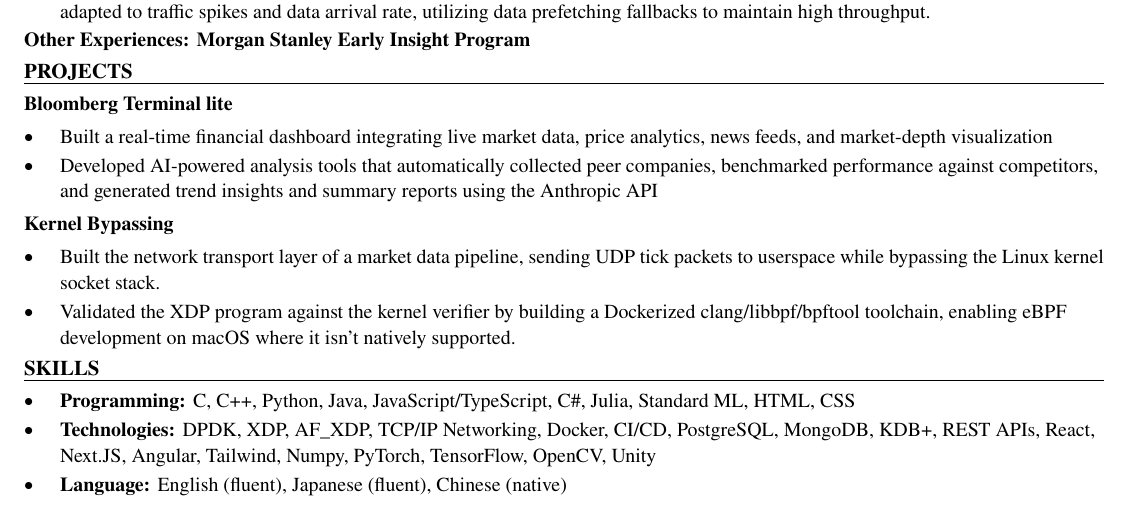
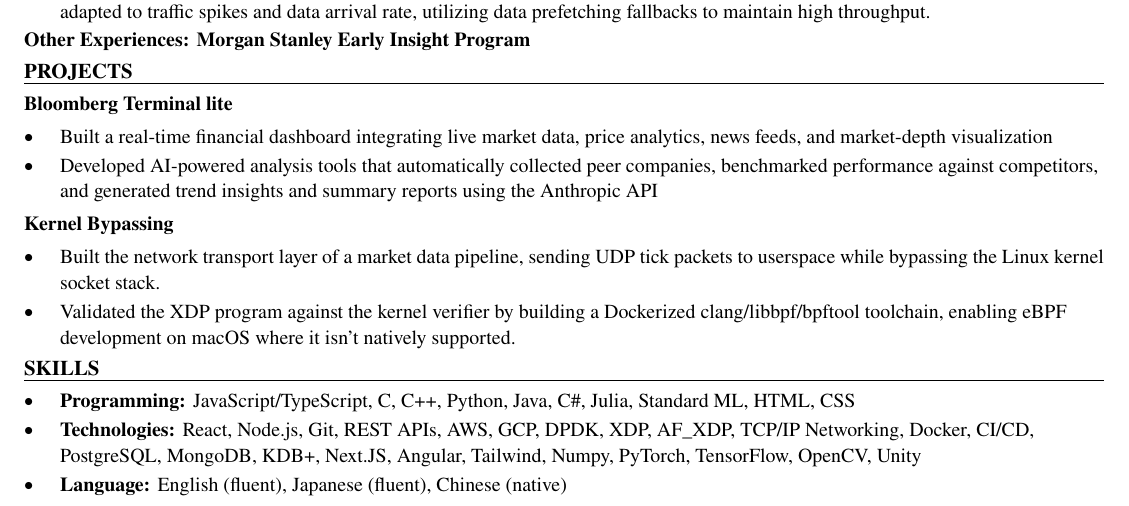
Before and after one commit to xinyichan04/resume, a LaTeX CV (resume.tex, which reads skills.tex): part of the page, cut so that both start at the same text. Compiled offline with pdfLaTeX.

Commit message:
Tailor for Solink: Software Engineer Co-op Agents (ATS score 64.2 -> 100.0)

```diff
--- a/skills.tex
+++ b/skills.tex
@@ -1,7 +1,7 @@
 % SKILLS section: the ONLY part the tailoring system rewrites.
 \section*{SKILLS}
 \begin{itemize}
-  \item \textbf{Programming:} C, C++, Python, Java, JavaScript/TypeScript, C\#, Julia, Standard ML, HTML, CSS
-  \item \textbf{Technologies:} DPDK, XDP, AF\_XDP, TCP/IP Networking, Docker, CI/CD, PostgreSQL, MongoDB, KDB+, REST APIs, React, Next.JS, Angular, Tailwind, Numpy, PyTorch, TensorFlow, OpenCV, Unity
+  \item \textbf{Programming:} JavaScript/TypeScript, C, C++, Python, Java, C\#, Julia, Standard ML, HTML, CSS
+  \item \textbf{Technologies:} React, Node.js, Git, REST APIs, AWS, GCP, DPDK, XDP, AF\_XDP, TCP/IP Networking, Docker, CI/CD, PostgreSQL, MongoDB, KDB+, Next.JS, Angular, Tailwind, Numpy, PyTorch, TensorFlow, OpenCV, Unity
   \item \textbf{Language:} English (fluent), Japanese (fluent), Chinese (native)
 \end{itemize}
```
